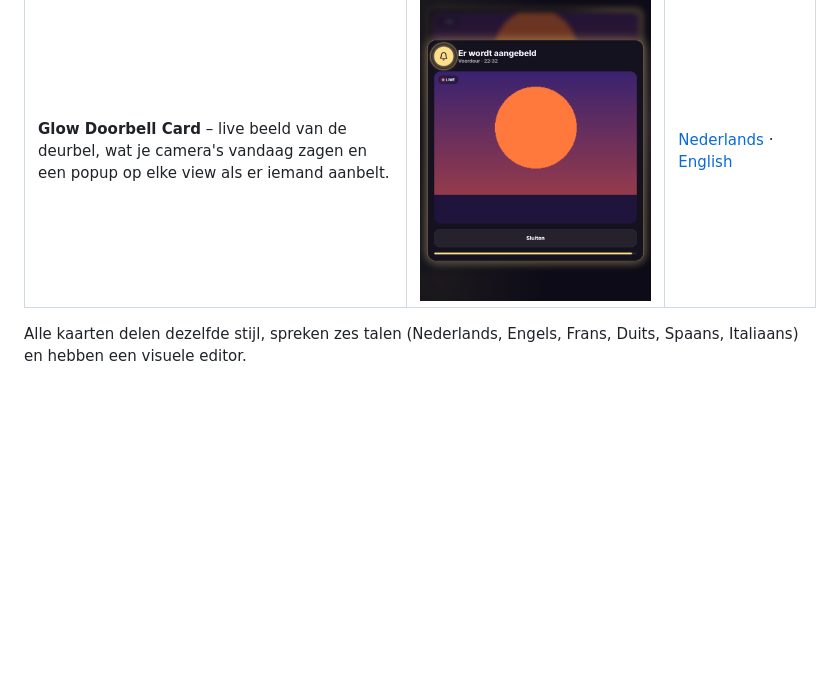
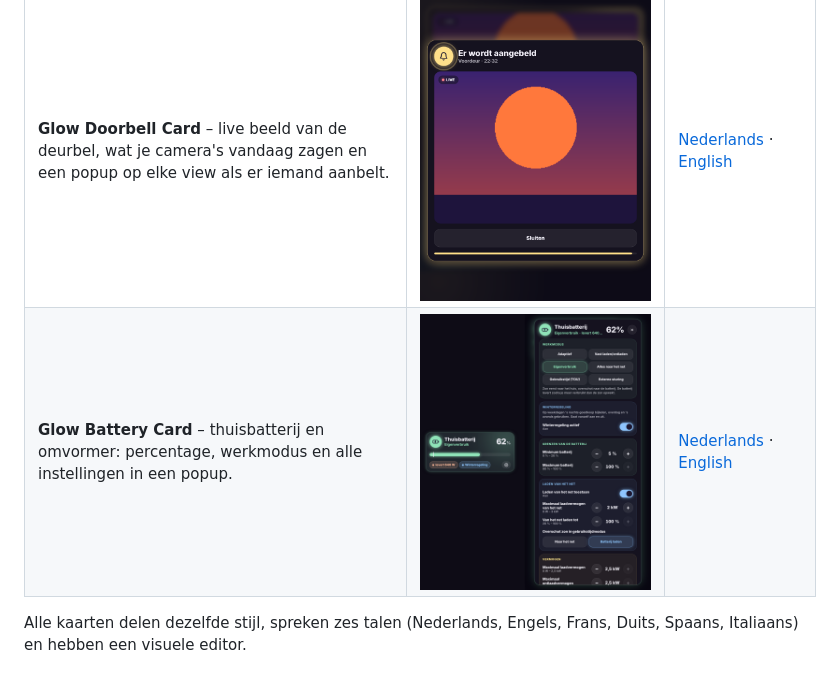
Before and after one commit to stijnleroy/glow-cards, a Markdown page: README.nl.md, the part around the change. Rendered like a GitHub page; pictures changed too: images/battery.png (added); blank space fills up the shorter version.

```diff
--- a/README.nl.md
+++ b/README.nl.md
@@ -21,6 +21,7 @@ Een familie van gloeiende dashboardkaarten voor Home Assistant, samen te install
 | **Glow Weather Card** – het weer met een lucht die het weer volgt, een zonneboog, details, een temperatuurcurve per uur en dagbalken. | ![](images/weather.png) | [Nederlands](docs/weather.nl.md) · [English](docs/weather.md) |
 | **Glow Usage Card** – verbruik van gas, water en elektriciteit: vandaag, gisteren, week en maand, met staafjes en kosten. | ![](images/usage.png) | [Nederlands](docs/usage.nl.md) · [English](docs/usage.md) |
 | **Glow Doorbell Card** – live beeld van de deurbel, wat je camera's vandaag zagen en een popup op elke view als er iemand aanbelt. | ![](images/doorbell.png) | [Nederlands](docs/doorbell.nl.md) · [English](docs/doorbell.md) |
+| **Glow Battery Card** – thuisbatterij en omvormer: percentage, werkmodus en alle instellingen in een popup. | ![](images/battery.png) | [Nederlands](docs/battery.nl.md) · [English](docs/battery.md) |
 
 Alle kaarten delen dezelfde stijl, spreken zes talen (Nederlands, Engels, Frans, Duits, Spaans, Italiaans) en hebben een visuele editor.
 
```
Also changed, not shown: README.md (+1 -0 lines), docs/battery.md (added, +68 -0 lines), docs/battery.nl.md (added, +126 -0 lines), 4 other files.
